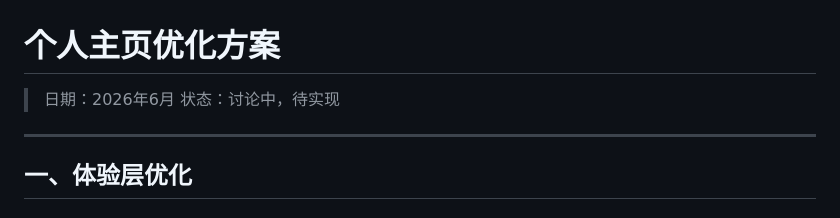
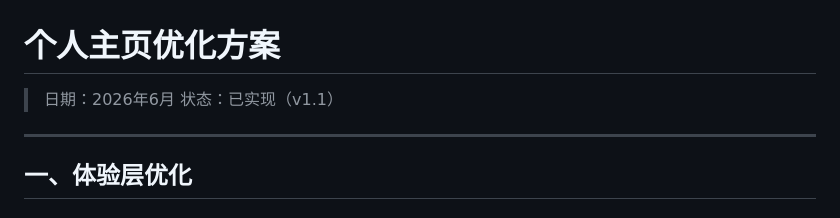
Before and after one commit to QAQ82625/-v2.0, a Markdown page: 优化方案.md, the part around the change. Drawn GitHub-style.

```diff
--- a/优化方案.md
+++ b/优化方案.md
@@ -1,7 +1,7 @@
 # 个人主页优化方案
 
 > 日期：2026年6月
-> 状态：讨论中，待实现
+> 状态：已实现（v1.1）
 
 ---
 
```
Also changed, not shown: 设计文档.md (+3 -3 lines).
